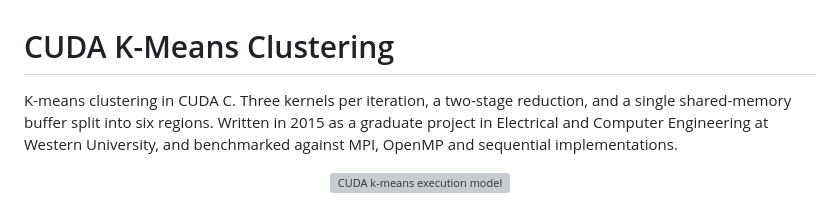
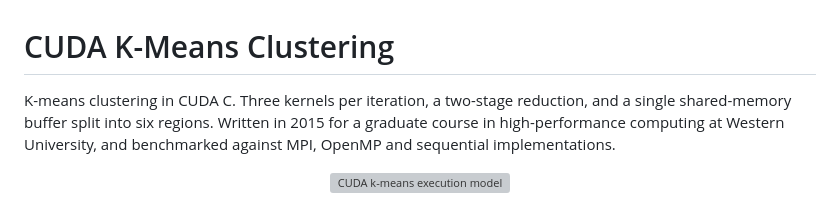
Before and after one commit to danielberhane/cuda-kmeans, a Markdown page: README.md, the part around the change. GitHub-like rendering; grey boxes are pictures that could not be loaded.

Commit message:
Name the HPC course in the intro

```diff
--- a/README.md
+++ b/README.md
@@ -1,9 +1,9 @@
 # CUDA K-Means Clustering
 
 K-means clustering in CUDA C. Three kernels per iteration, a two-stage reduction, and a
-single shared-memory buffer split into six regions. Written in 2015 as a graduate
-project in Electrical and Computer Engineering at Western University, and benchmarked
-against MPI, OpenMP and sequential implementations.
+single shared-memory buffer split into six regions. Written in 2015 for a graduate
+course in high-performance computing at Western University, and benchmarked against
+MPI, OpenMP and sequential implementations.
 
 <p align="center">
   <img src="assets/pipeline.svg" width="880" alt="CUDA k-means execution model">
```
